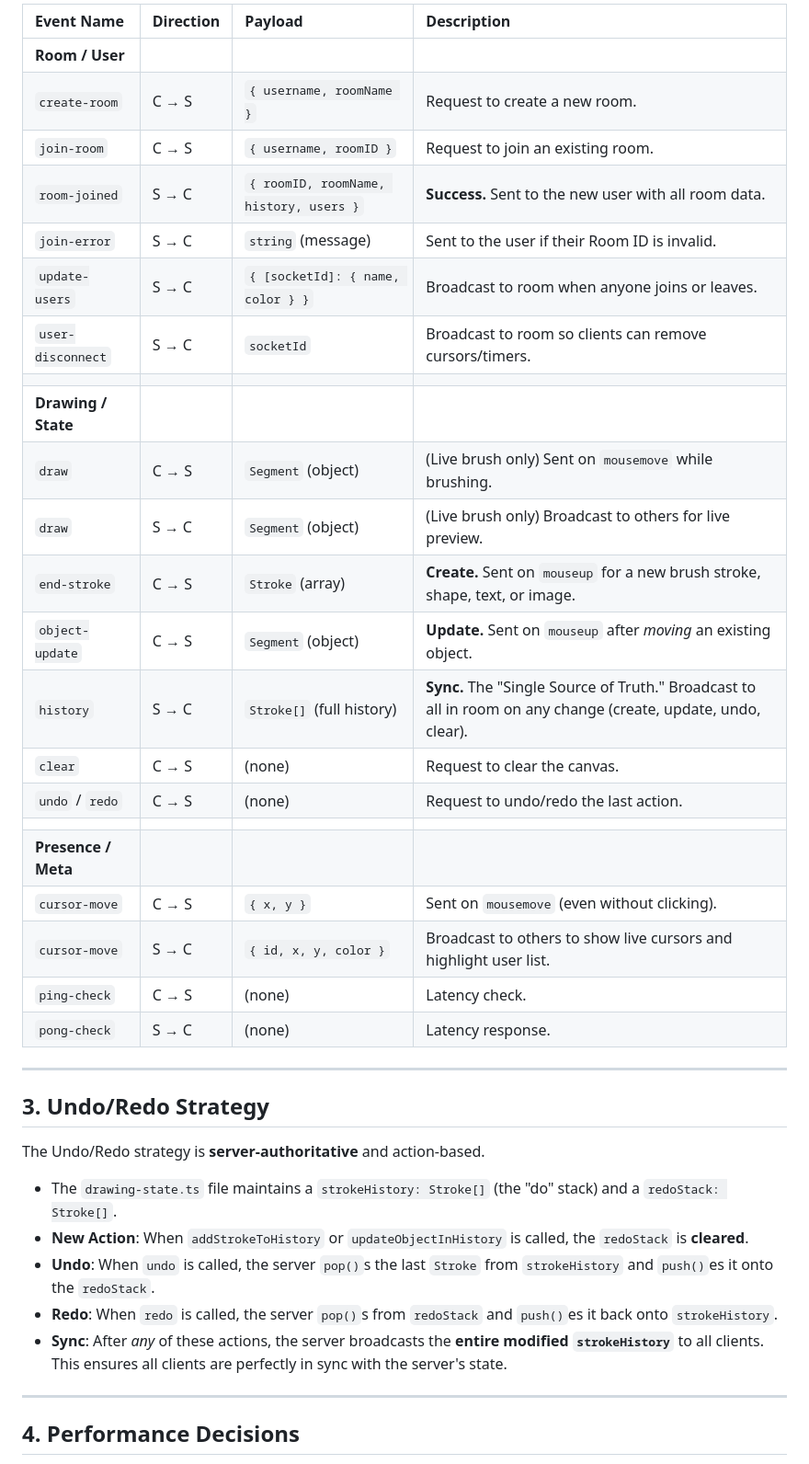
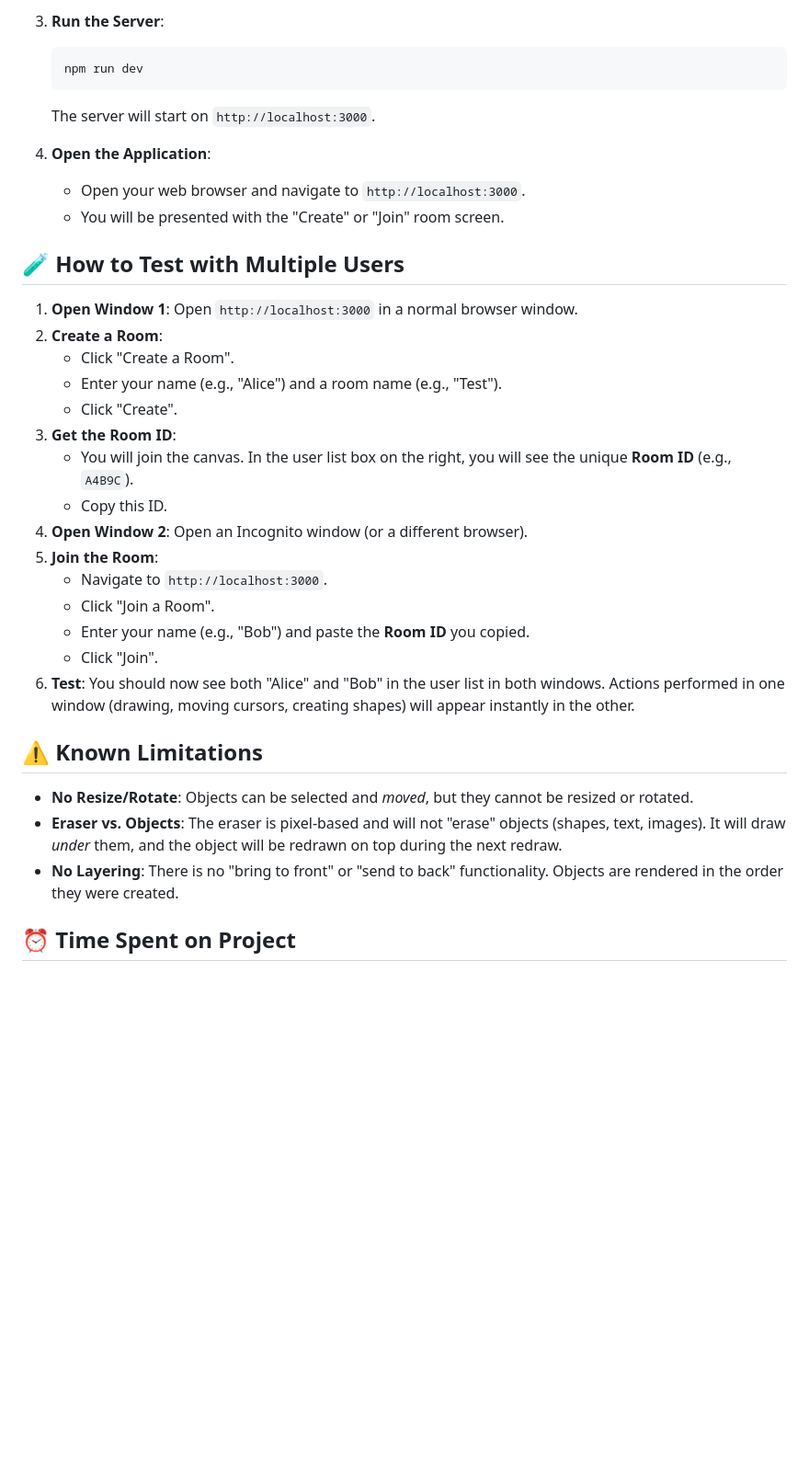
Before and after one commit to samynishu/Real-Time-Collaborative-Drawing-Canvas., a Markdown page: README.md, the part around the change printed below. Shown: that part at 92% size. GitHub-like rendering; blank space fills up the shorter version.

````diff
--- a/README.md
+++ b/README.md
@@ -36,42 +49,37 @@ The following messages are used for client-server communication:
 
-| Event Name | Direction | Payload | Description |
-| :--- | :--- | :--- | :--- |
-| **Room / User** | | | |
-| `create-room` | C → S | `{ username, roomName }` | Request to create a new room. |
-| `join-room` | C → S | `{ username, roomID }` | Request to join an existing room. |
-| `room-joined` | S → C | `{ roomID, roomName, history, users }` | **Success.** Sent to the new user with all room data. |
-| `join-error` | S → C | `string` (message) | Sent to the user if their Room ID is invalid. |
-| `update-users` | S → C | `{ [socketId]: { name, color } }` | Broadcast to room when anyone joins or leaves. |
-| `user-disconnect` | S → C | `socketId` | Broadcast to room so clients can remove cursors/timers. |
-| | | | |
-| **Drawing / State** | | | |
-| `draw` | C → S | `Segment` (object) | (Live brush only) Sent on `mousemove` while brushing. |
-| `draw` | S → C | `Segment` (object) | (Live brush only) Broadcast to others for live preview. |
-| `end-stroke` | C → S | `Stroke` (array) | **Create.** Sent on `mouseup` for a new brush stroke, shape, text, or image. |
-| `object-update` | C → S | `Segment` (object) | **Update.** Sent on `mouseup` after *moving* an existing object. |
-| `history` | S → C | `Stroke[]` (full history) | **Sync.** The "Single Source of Truth." Broadcast to all in room on any change (create, update, undo, clear). |
-| `clear` | C → S | (none) | Request to clear the canvas. |
-| `undo` / `redo` | C → S | (none) | Request to undo/redo the last action. |
-| | | | |
-| **Presence / Meta** | | | |
-| `cursor-move` | C → S | `{ x, y }` | Sent on `mousemove` (even without clicking). |
-| `cursor-move` | S → C | `{ id, x, y, color }` | Broadcast to others to show live cursors and highlight user list. |
-| `ping-check` | C → S | (none) | Latency check. |
-| `pong-check` | S → C | (none) | Latency response. |
+3.  **Run the Server**:
+    ```bash
+    npm run dev
+    ```
+    The server will start on `http://localhost:3000`.
 
----
+4.  **Open the Application**:
+    * Open your web browser and navigate to `http://localhost:3000`.
+    * You will be presented with the "Create" or "Join" room screen.
 
-## 3. Undo/Redo Strategy
+## 🧪 How to Test with Multiple Users
 
-The Undo/Redo strategy is **server-authoritative** and action-based.
+1.  **Open Window 1**: Open `http://localhost:3000` in a normal browser window.
+2.  **Create a Room**:
+    * Click "Create a Room".
+    * Enter your name (e.g., "Alice") and a room name (e.g., "Test").
+    * Click "Create".
+3.  **Get the Room ID**:
+    * You will join the canvas. In the user list box on the right, you will see the unique **Room ID** (e.g., `A4B9C`).
+    * Copy this ID.
+4.  **Open Window 2**: Open an Incognito window (or a different browser).
+5.  **Join the Room**:
+    * Navigate to `http://localhost:3000`.
+    * Click "Join a Room".
+    * Enter your name (e.g., "Bob") and paste the **Room ID** you copied.
+    * Click "Join".
+6.  **Test**: You should now see both "Alice" and "Bob" in the user list in both windows. Actions performed in one window (drawing, moving cursors, creating shapes) will appear instantly in the other.
 
-* The `drawing-state.ts` file maintains a `strokeHistory: Stroke[]` (the "do" stack) and a `redoStack: Stroke[]`.
-* **New Action**: When `addStrokeToHistory` or `updateObjectInHistory` is called, the `redoStack` is **cleared**.
-* **Undo**: When `undo` is called, the server `pop()`s the last `Stroke` from `strokeHistory` and `push()`es it onto the `redoStack`.
-* **Redo**: When `redo` is called, the server `pop()`s from `redoStack` and `push()`es it back onto `strokeHistory`.
-* **Sync**: After *any* of these actions, the server broadcasts the **entire modified `strokeHistory`** to all clients. This ensures all clients are perfectly in sync with the server's state.
+## ⚠️ Known Limitations
 
----
+* **No Resize/Rotate**: Objects can be selected and *moved*, but they cannot be resized or rotated.
+* **Eraser vs. Objects**: The eraser is pixel-based and will not "erase" objects (shapes, text, images). It will draw *under* them, and the object will be redrawn on top during the next redraw.
+* **No Layering**: There is no "bring to front" or "send to back" functionality. Objects are rendered in the order they were created.
 
-## 4. Performance Decisions
+## ⏰ Time Spent on Project
 
````
Also changed, not shown: other parts of README.md (+40 -42 lines).
